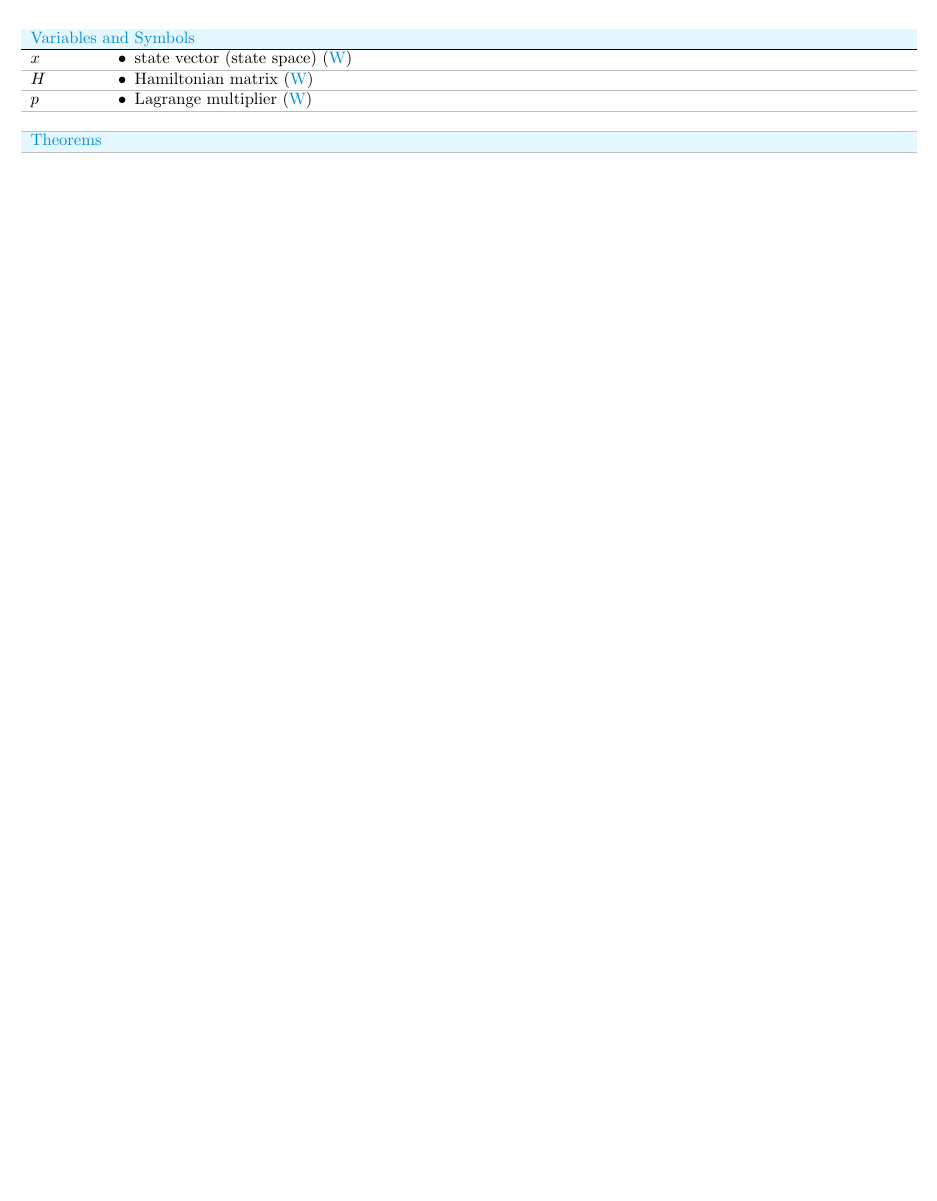
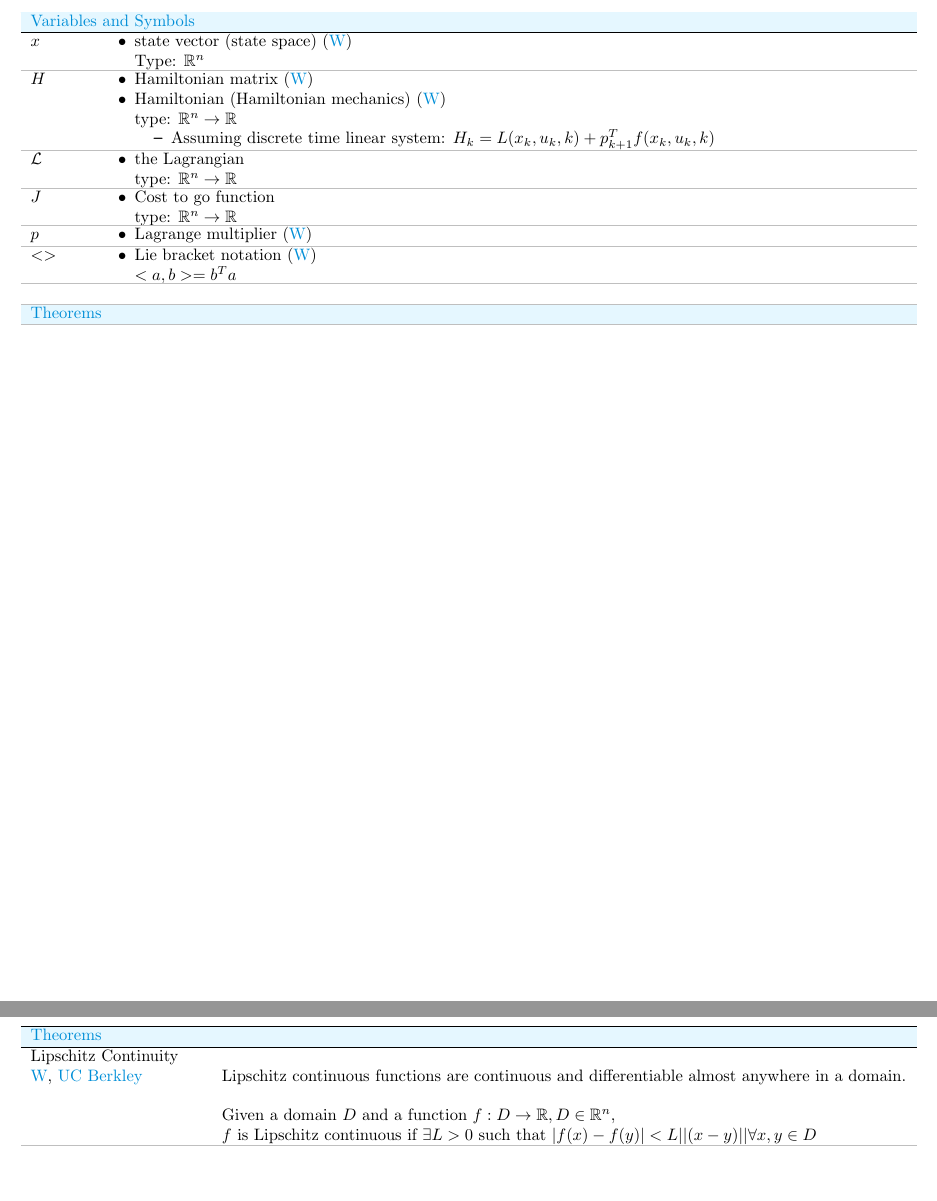
Before and after one commit to m516/Controls-Notes, a LaTeX document (main.tex, which reads symbols.tex, terms.tex): part of the page before the commit and two parts of pages 1 and 2 of 2 after it, the two joined at a grey line, cut so that both start at the same text, the shorter picture padded with empty space. Compiled offline with pdfLaTeX.

Commit message:
Updates from Overleaf

```diff
--- a/main.tex
+++ b/main.tex
@@ -4,6 +4,12 @@
 \usepackage{tabularx}
 \usepackage{enumitem}
 \usepackage[colorlinks=true, urlcolor=blue, linkcolor=red]{hyperref}
+\usepackage{amsmath}
+\usepackage{amssymb}
+\usepackage{amsfonts}
+\usepackage{amstext}
+\usepackage{amsthm}
+
 
 \setlist{nolistsep}
 
@@ -56,4 +62,20 @@
 \end{tabularx}
 \end{center}
 
+
+\newpage
+
+
+\begin{center}
+\fontfamily{sans}\selectfont
+\begin{tabularx}{\textwidth}[t]{
+>{\hsize=.4\hsize\linewidth=\hsize}X
+>{\hsize=1.6\hsize\linewidth=\hsize}X
+}
+
+\input{terms}
+
+\end{tabularx}
+\end{center}
+
 \end{document}
--- a/symbols.tex
+++ b/symbols.tex
@@ -7,7 +7,8 @@
 
 \entry{$x$}{
 \begin{itemize}
-    \item state vector (state space) (\href{https://en.wikipedia.org/wiki/State_space}{W})
+    \item state vector (state space) (\href{https://en.wikipedia.org/wiki/State_space}{W}) \\
+        Type: $ \mathbb{R}^n $
 \end{itemize}
 }
 
@@ -18,6 +19,36 @@
 \entry{$H$}{
 \begin{itemize}
     \item Hamiltonian matrix (\href{https://en.wikipedia.org/wiki/Hamiltonian_matrix}{W})
+    \item Hamiltonian (Hamiltonian mechanics) (\href{https://en.wikipedia.org/wiki/State_space}{W}) \\
+        type: $ \mathbb{R}^n \rightarrow \mathbb{R} $
+        \begin{itemize}
+            \item Assuming discrete time linear system: $ H_k = L(x_k, u_k, k) + p_{k+1}^{T} f(x_k, u_k, k)  $
+        \end{itemize}
+
+
+
+\end{itemize}
+}
+
+
+
+
+
+\entry{$\mathcal{L}$}{
+\begin{itemize}
+    \item the Lagrangian \\
+    type: $ \mathbb{R}^n \rightarrow \mathbb{R} $
+\end{itemize}
+}
+
+
+
+
+
+\entry{$J$}{
+\begin{itemize}
+    \item Cost to go function \\
+    type: $ \mathbb{R}^n \rightarrow \mathbb{R} $
 \end{itemize}
 }
 
@@ -28,3 +59,14 @@
     \item Lagrange multiplier (\href{https://en.wikipedia.org/wiki/Lagrange_multiplier}{W})
 \end{itemize}
 }
+
+
+
+\entry{$< >$}{
+\begin{itemize}
+    \item Lie bracket notation (\href{https://en.wikipedia.org/wiki/Lie_bracket_of_vector_fields}{W}) \\
+            $ <a, b> = b^T a $
+
+
+\end{itemize}
+}
--- /dev/null
+++ b/terms.tex
@@ -0,0 +1,15 @@
+
+\boldentry{Theorems}
+
+
+
+
+\entry{
+    Lipschitz Continuity \\
+    \href{https://en.wikipedia.org/wiki/Lipschitz_continuity}{W},
+    \href{https://math.berkeley.edu/~mgu/MA128ASpring2017/MA128ALectureWeek9.pdf}{UC Berkley}
+}{
+    Lipschitz continuous functions are continuous and differentiable almost anywhere in a domain. \\\\
+    Given a domain $D$ and a function $f: D \rightarrow \mathbb{R}, D \in \mathbb{R}^n$, \\
+    $f$ is Lipschitz continuous if $\exists L>0$ such that $ |f(x) - f(y)| < L ||(x-y)|| \forall x,y \in D$
+}
```
